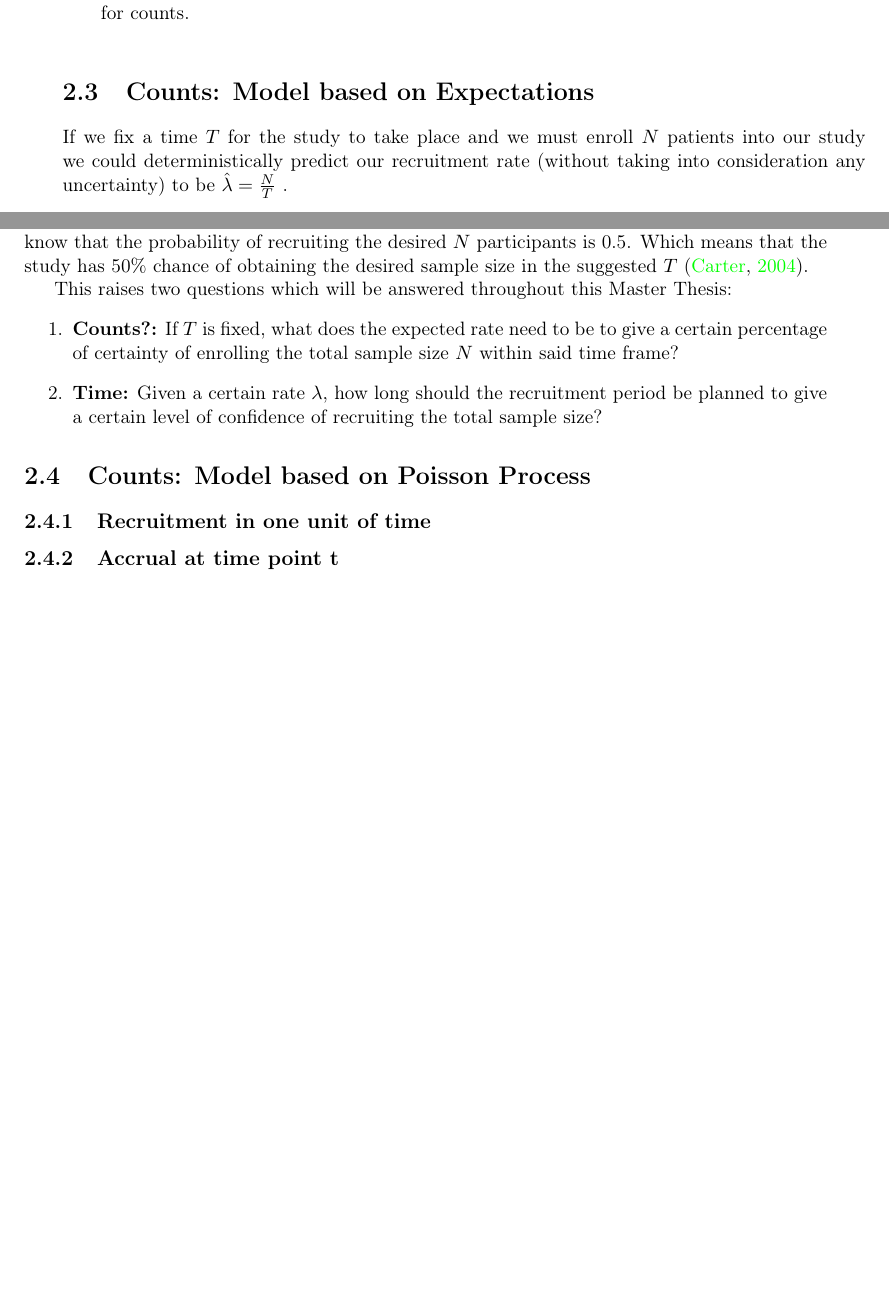
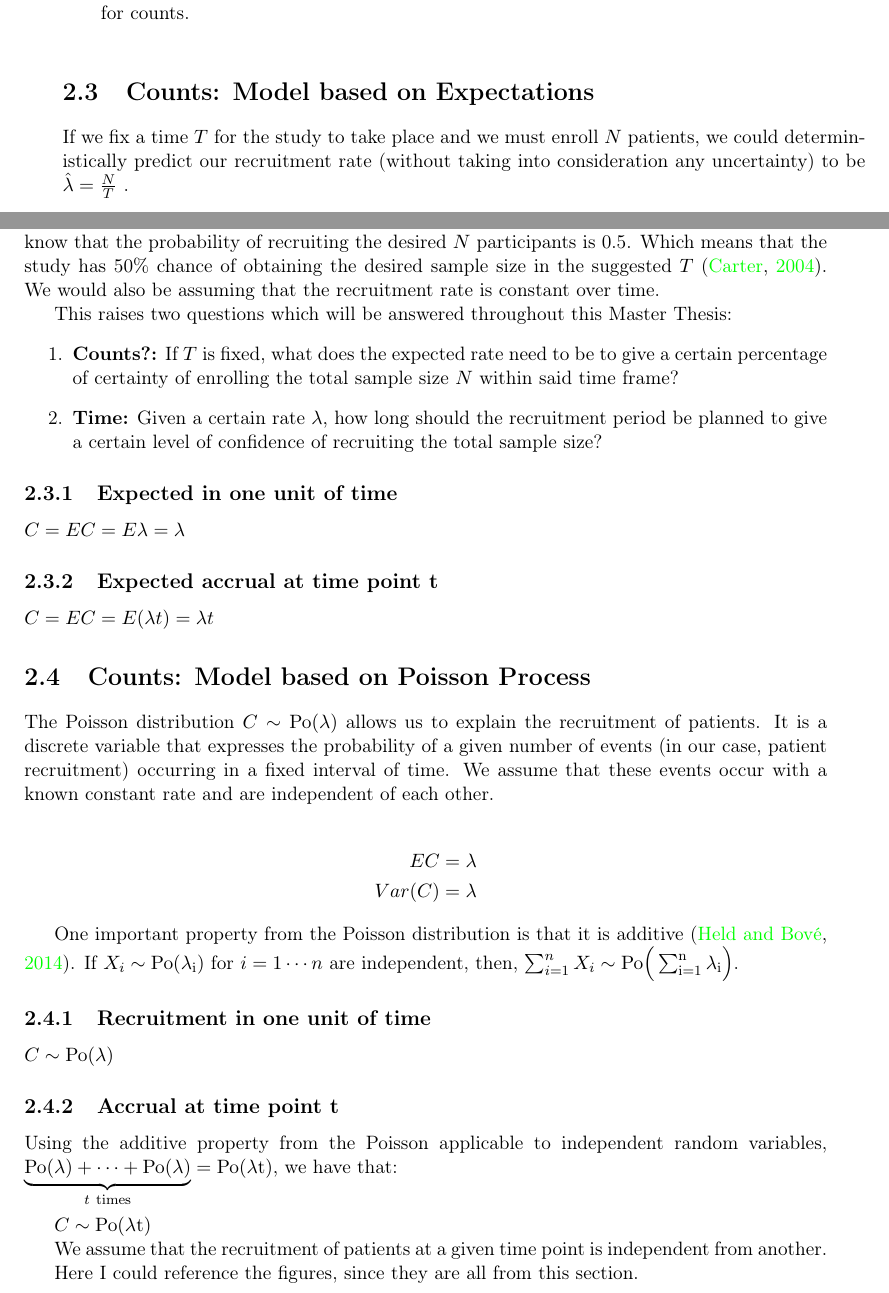
Before and after one commit to ppasto/masterthesis, a LaTeX thesis (report/msc_report.tex, which reads report/chapter02.tex): two parts of pages 12 and 13 of 20 before the commit and two parts of pages 12 and 13 of 22 after it, joined at a grey line, cut so that both start at the same text, the shorter picture padded with empty space. Compiled offline with pdfLaTeX.

Commit message:
updated section 2.4

```diff
--- a/report/chapter02.tex
+++ b/report/chapter02.tex
@@ -66,9 +66,9 @@ Negative Binomial & $C \sim \rm{Po} (\Lambda  t)$; $\Lambda \sim \rm{G}(\alpha,\
 
 \section{Counts: Model based on Expectations}
 
-If we fix a time $T$ for the study to take place and we must enroll $N$ patients into our study we could deterministically predict our recruitment rate (without taking into consideration any uncertainty) to be $\hat{\lambda}=\frac{N}{T}$ .
+If we fix a time $T$ for the study to take place and we must enroll $N$ patients, we could deterministically predict our recruitment rate (without taking into consideration any uncertainty) to be $\hat{\lambda}=\frac{N}{T}$ .
 
-However, by normal approximation to the Poisson distribution $T\sim \rm{N}(\mu=N, \sigma^2=N)$, we know that the probability of recruiting the desired $N$ participants is 0.5. Which means that the study has 50\% chance of obtaining the desired sample size in the suggested $T$ \citep{carter2004application}.
+However, by normal approximation to the Poisson distribution $T\sim \rm{N}(\mu=N, \sigma^2=N)$, we know that the probability of recruiting the desired $N$ participants is 0.5. Which means that the study has 50\% chance of obtaining the desired sample size in the suggested $T$ \citep{carter2004application}. We would also be assuming that the recruitment rate is constant over time.
 
 This raises two questions which will be answered throughout this Master Thesis:
 \begin{enumerate}
@@ -76,11 +76,34 @@ This raises two questions which will be answered throughout this Master Thesis:
 \item \textbf{Time:} Given a certain rate $\lambda$, how long should the recruitment period be planned to give a certain level of confidence of recruiting the total sample size?
 \end{enumerate}
 
+\subsection{Expected in one unit of time}
+$C = EC = E\lambda = \lambda$
+
+\subsection{Expected accrual at time point t}
+$C = EC = E(\lambda t) = \lambda t$
 
 \section{Counts: Model based on Poisson Process}
 
+The Poisson distribution $C\sim \rm{Po} (\lambda)$ allows us to explain the recruitment of patients. It is a discrete variable that expresses the probability of a given number of events (in our case, patient recruitment) occurring in a fixed interval of time. We assume that these events occur with a known constant rate and are independent of each other.
+
+\begin{align*}
+EC & = \lambda\\
+Var(C) & = \lambda
+\end{align*}
+
+One important property from the Poisson distribution is that it is additive \citep{held2014applied}. If $X_i\sim \rm{Po} (\lambda_i)$ for $i=1\cdots n$ are independent, then, $\sum_{i=1}^n X_i \sim \rm{Po} \Big( \sum_{i=1}^n \lambda_i \Big)$.
+
 \subsection{Recruitment in one unit of time}
+$C\sim \rm{Po} (\lambda)$
+
 \subsection{Accrual at time point t}
+Using the additive property from the Poisson applicable to independent random variables, $\underbrace{\rm{Po} (\lambda) +\cdots +\rm{Po} (\lambda)}_{t \ \text{times}} = \rm{Po} (\lambda t)$, we have that:\\
+
+$C\sim \rm{Po} (\lambda t)$
+
+We assume that the recruitment of patients at a given time point is independent from another.
+
+Here I could reference the figures, since they are all from this section.
 
 \begin{figure}
 \begin{knitrout}
```
Also changed, not shown: report/msc_report.pdf, 5 other files.
